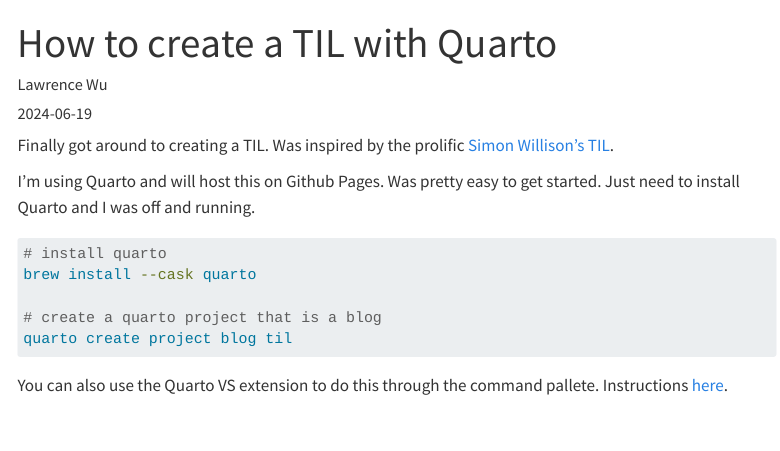
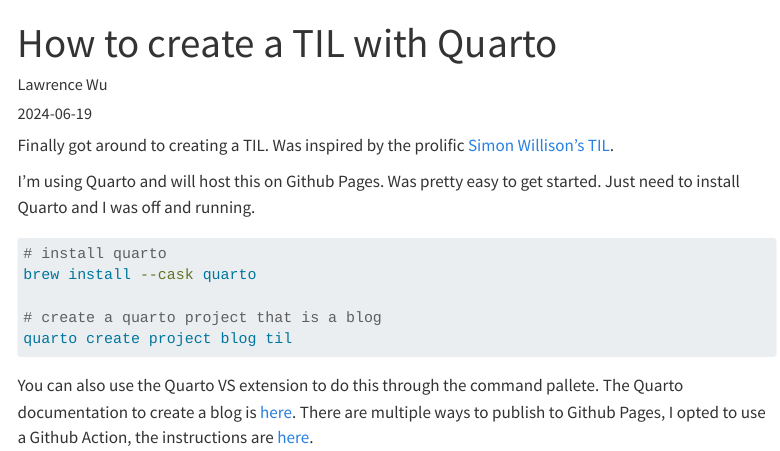
Before and after one commit to lawwu/til, a Quarto document (posts/2024-06-19-creating-a-til/index.qmd): the page in a window 1100 px wide, from its top. Rendered offline with R 4.5, knitr and Pandoc in place of Quarto, with nearby package versions; menus at the side of the page are left out.

Commit message:
add github action instructions

````diff
--- a/posts/2024-06-19-creating-a-til/index.qmd
+++ b/posts/2024-06-19-creating-a-til/index.qmd
@@ -17,4 +17,4 @@
 quarto create project blog til
 ```
 
-You can also use the Quarto VS extension to do this through the command pallete. Instructions [here](https://quarto.org/docs/websites/website-blog.html).
+You can also use the Quarto VS extension to do this through the command pallete. The Quarto documentation to create a blog is [here](https://quarto.org/docs/websites/website-blog.html). There are multiple ways to publish to Github Pages, I opted to use a Github Action, the instructions are [here](https://quarto.org/docs/publishing/github-pages.html#github-action).
````
